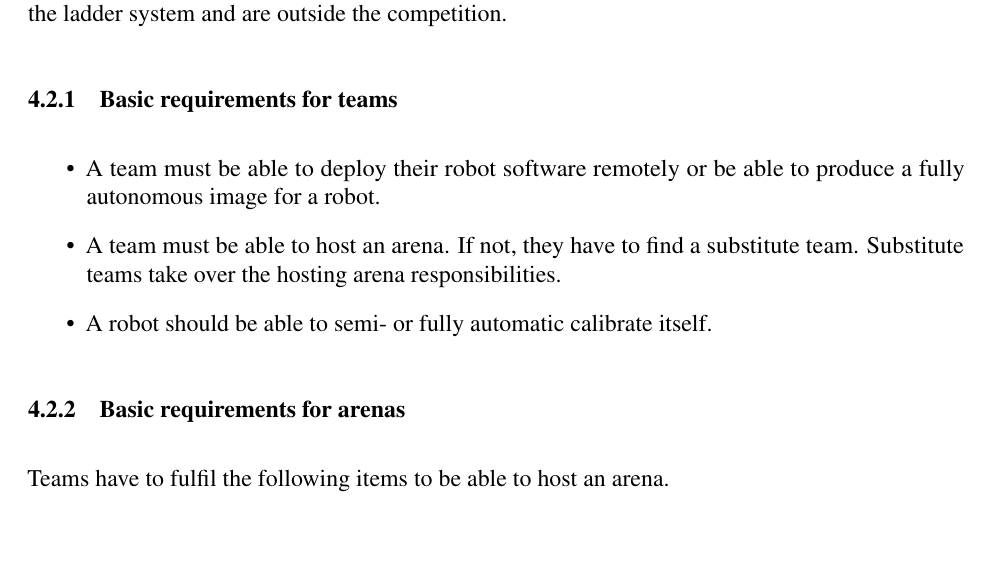
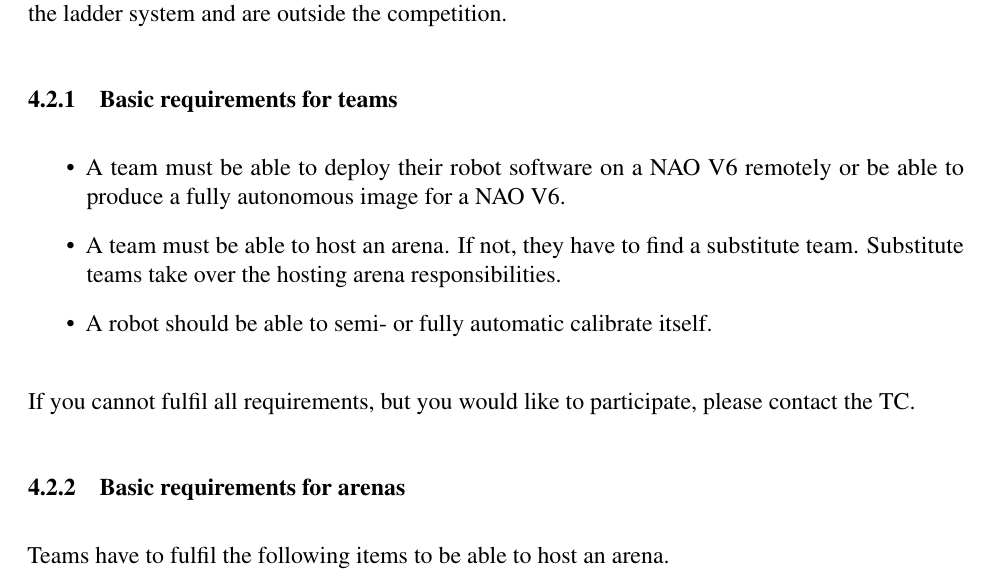
Before and after one commit to RoboCup-SPL/Rules, a LaTeX document (Rules 2021/SPL-Rules.tex, which reads Rules 2021/content/challenge3.tex): part of page 20 of 62, cut so that both start at the same text, the shorter picture padded with empty space. Compiled offline with pdfLaTeX.

```diff
--- a/Rules 2021/content/challenge3.tex
+++ b/Rules 2021/content/challenge3.tex
@@ -34,10 +34,12 @@
 \subsubsection{Basic requirements for teams}
 \label{sec:c3_BasicRequirementsForTeams}
 \begin{itemize}
-    \item A team must be able to deploy their robot software remotely or be able to produce a fully autonomous image for a robot.
+    \item A team must be able to deploy their robot software on a NAO V6 remotely or be able to produce a fully autonomous image for a NAO V6.
     \item A team must be able to host an arena. If not, they have to find a substitute team. Substitute teams take over the hosting arena responsibilities.
     \item A robot should be able to semi- or fully automatic calibrate itself.
 \end{itemize}
+
+If you cannot fulfil all requirements, but you would like to participate, please contact the TC.
 
 \subsubsection{Basic requirements for arenas}
 \label{sec:c3_BasicRequirementsForArenas}
```
